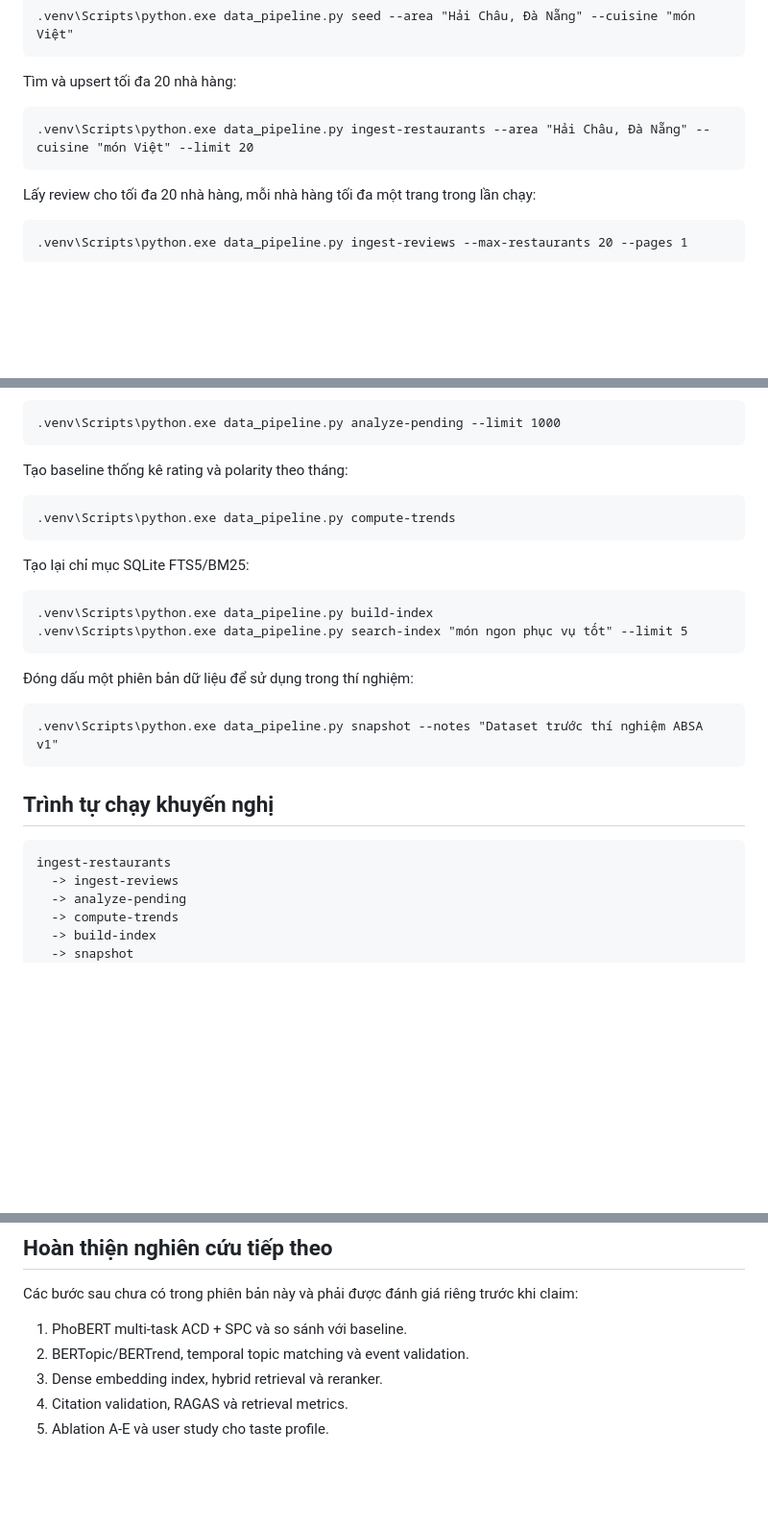
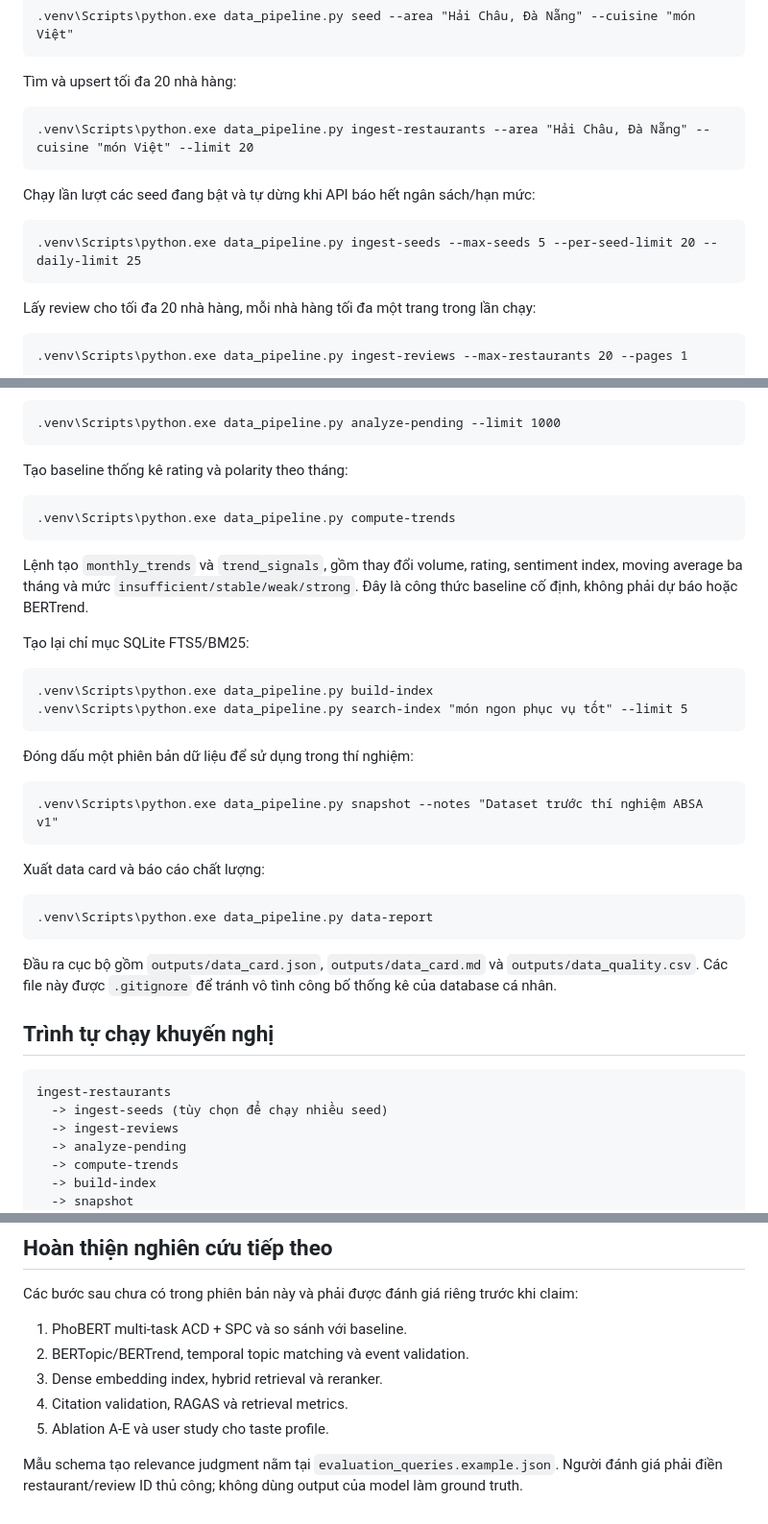
Before and after one commit to anthenguyen9/deepleaning_july, a Markdown page: README_PIPELINE.md, 3 parts joined by grey strips. Shown at 96% size. Drawn GitHub-style; blank space fills up the shorter version.

Commit message:
feat(research): update README_PIPELINE.md

````diff
--- a/README_PIPELINE.md
+++ b/README_PIPELINE.md
@@ -37,6 +37,12 @@ Tìm và upsert tối đa 20 nhà hàng:
 .venv\Scripts\python.exe data_pipeline.py ingest-restaurants --area "Hải Châu, Đà Nẵng" --cuisine "món Việt" --limit 20
 ```
 
+Chạy lần lượt các seed đang bật và tự dừng khi API báo hết ngân sách/hạn mức:
+
+```bat
+.venv\Scripts\python.exe data_pipeline.py ingest-seeds --max-seeds 5 --per-seed-limit 20 --daily-limit 25
+```
+
 Lấy review cho tối đa 20 nhà hàng, mỗi nhà hàng tối đa một trang trong lần chạy:
 
 ```bat
@@ -67,6 +73,10 @@ Tạo baseline thống kê rating và polarity theo tháng:
 .venv\Scripts\python.exe data_pipeline.py compute-trends
 ```
 
+Lệnh tạo `monthly_trends` và `trend_signals`, gồm thay đổi volume, rating,
+sentiment index, moving average ba tháng và mức `insufficient/stable/weak/strong`.
+Đây là công thức baseline cố định, không phải dự báo hoặc BERTrend.
+
 Tạo lại chỉ mục SQLite FTS5/BM25:
 
 ```bat
@@ -80,10 +90,21 @@ Tạo lại chỉ mục SQLite FTS5/BM25:
 .venv\Scripts\python.exe data_pipeline.py snapshot --notes "Dataset trước thí nghiệm ABSA v1"
 ```
 
+Xuất data card và báo cáo chất lượng:
+
+```bat
+.venv\Scripts\python.exe data_pipeline.py data-report
+```
+
+Đầu ra cục bộ gồm `outputs/data_card.json`, `outputs/data_card.md` và
+`outputs/data_quality.csv`. Các file này được `.gitignore` để tránh vô tình công bố
+thống kê của database cá nhân.
+
 ## Trình tự chạy khuyến nghị
 
 ```text
 ingest-restaurants
+  -> ingest-seeds (tùy chọn để chạy nhiều seed)
   -> ingest-reviews
   -> analyze-pending
   -> compute-trends
@@ -104,3 +125,6 @@ Các bước sau chưa có trong phiên bản này và phải được đánh gi
 3. Dense embedding index, hybrid retrieval và reranker.
 4. Citation validation, RAGAS và retrieval metrics.
 5. Ablation A-E và user study cho taste profile.
+
+Mẫu schema tạo relevance judgment nằm tại `evaluation_queries.example.json`. Người
+đánh giá phải điền restaurant/review ID thủ công; không dùng output của model làm ground truth.
````
